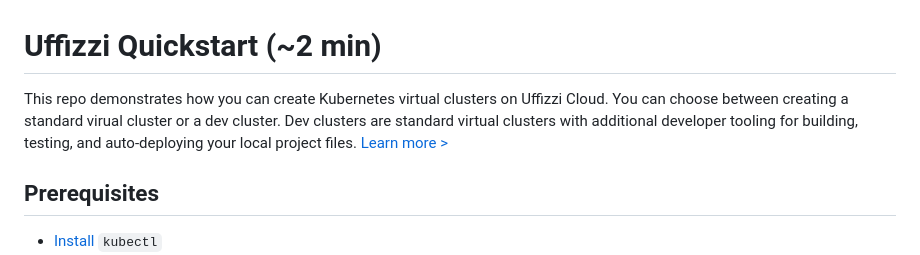
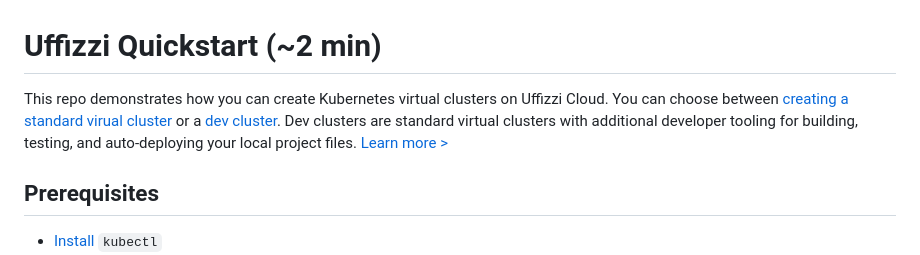
Before and after one commit to UffizziCloud/quickstart, a Markdown page: README.md, the part around one of its changes. Drawn GitHub-style.

```diff
--- a/README.md
+++ b/README.md
@@ -1,6 +1,6 @@
 # Uffizzi Quickstart (~2 min)
 
-This repo demonstrates how you can create Kubernetes virtual clusters on Uffizzi Cloud. You can choose between creating a standard virual cluster or a dev cluster. Dev clusters are standard virtual clusters with additional developer tooling for building, testing, and auto-deploying your local project files. [Learn more >](https://docs.uffizzi.com/docs/quickstart)
+This repo demonstrates how you can create Kubernetes virtual clusters on Uffizzi Cloud. You can choose between [creating a standard virual cluster](#create-a-virtual-cluster) or a [dev cluster](#development-dev-cluster). Dev clusters are standard virtual clusters with additional developer tooling for building, testing, and auto-deploying your local project files. [Learn more >](https://docs.uffizzi.com/docs/quickstart)
 
 ## Prerequisites
 
```
Also changed, not shown: other parts of README.md (+1 -1 lines).
